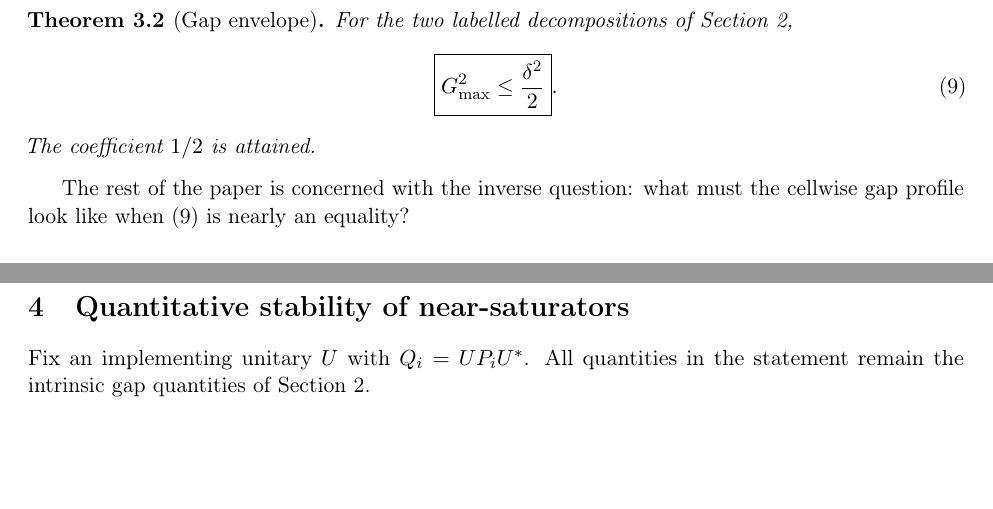
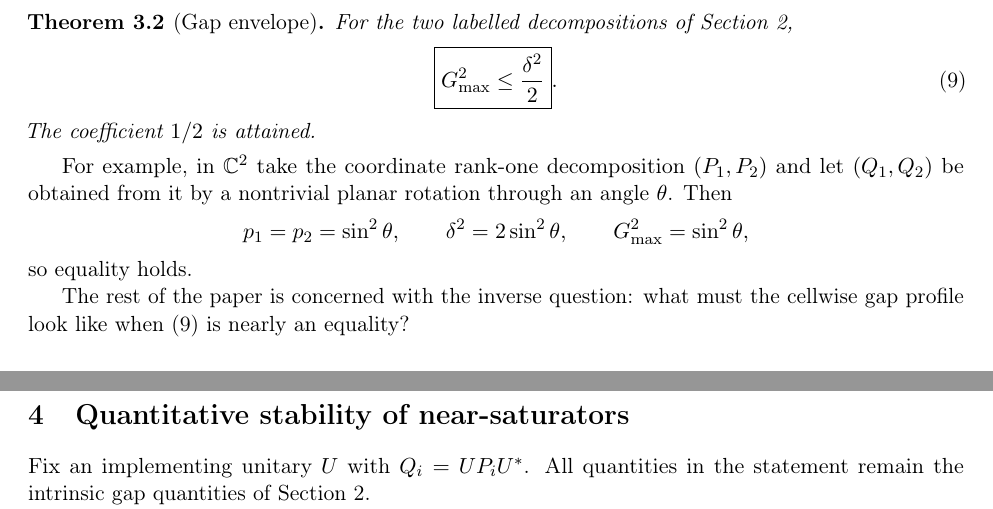
Before and after one commit to Bobart0/everettian-decoherence-lean, a LaTeX paper (paper/stability_rigidity_sharpness_v10_gap_recast.tex): two parts of pages 4 and 5 of 14, joined at a grey line, cut so that both start at the same text, the shorter picture padded with empty space. Compiled offline with pdfLaTeX.

Commit message:
Add explicit extremizer for gap envelope

```diff
--- a/paper/stability_rigidity_sharpness_v10_gap_recast.tex
+++ b/paper/stability_rigidity_sharpness_v10_gap_recast.tex
@@ -323,6 +323,16 @@ For the two labelled decompositions of Section~\ref{sec:setup},
 \end{equation}
 The coefficient $1/2$ is attained.
 \end{theorem}
+
+For example, in $\C^2$ take the coordinate rank-one decomposition
+$(P_1,P_2)$ and let $(Q_1,Q_2)$ be obtained from it by a nontrivial planar
+rotation through an angle $\theta$.  Then
+\[
+  p_1=p_2=\sin^2\theta,\qquad
+  \dd^2=2\sin^2\theta,\qquad
+  \gmax^2=\sin^2\theta,
+\]
+so equality holds.
 
 The rest of the paper is concerned with the inverse question: what must the
 cellwise gap profile look like when \eqref{eq:gap-envelope} is nearly an
```
